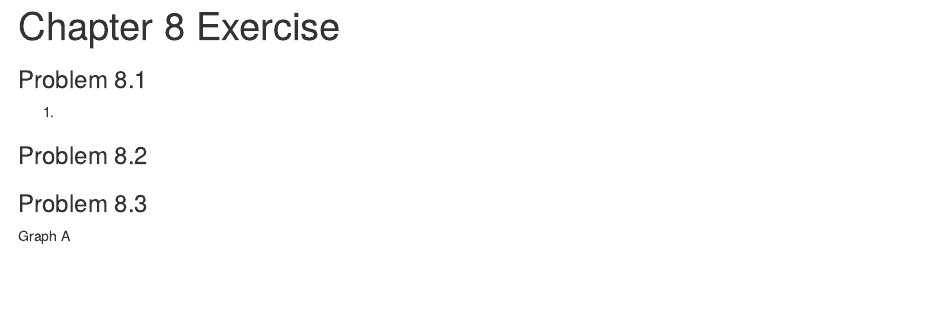
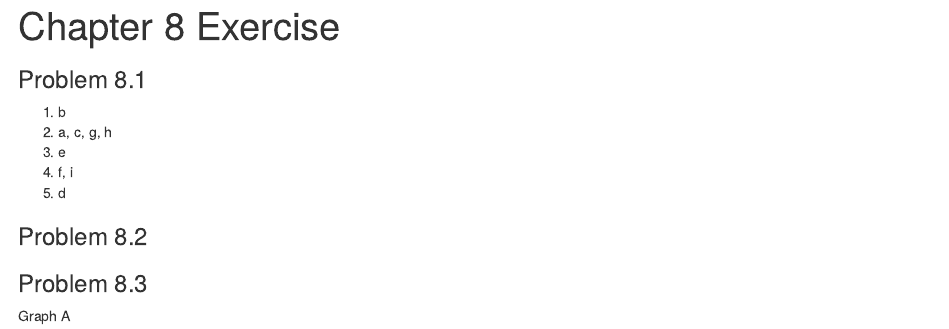
Before and after one commit to DanielLee0226/Chapter-8-Excersies, an R Markdown document (Chapter 8 Exercises.Rmd): the page in a window 1100 px wide, from its top. Rendered offline with R 4.5, knitr and Pandoc, with nearby package versions; some code elsewhere in the file could not run offline; common packages that the code uses without loading them are loaded.

Commit message:
8.1 Done

```diff
--- a/Chapter 8 Exercises.Rmd
+++ b/Chapter 8 Exercises.Rmd
@@ -5,7 +5,11 @@ Name: Daniel Lee
 ---
 
 ### Problem 8.1
-1)
+1) b
+2) a, c, g, h
+3) e
+4) f, i
+5) d
 
 
 ### Problem 8.2
```
Also changed, not shown: Chapter 8 Exercises.nb.html.
